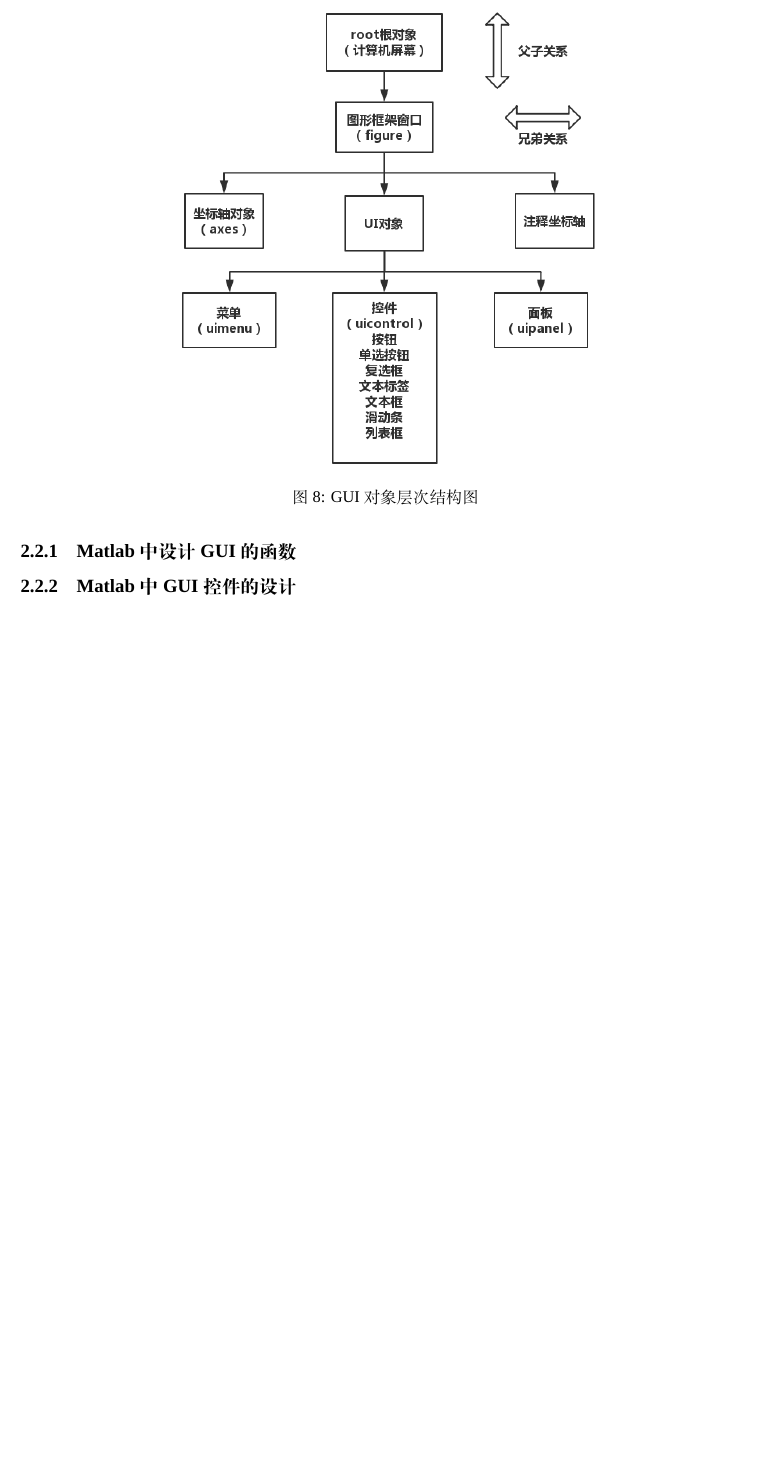
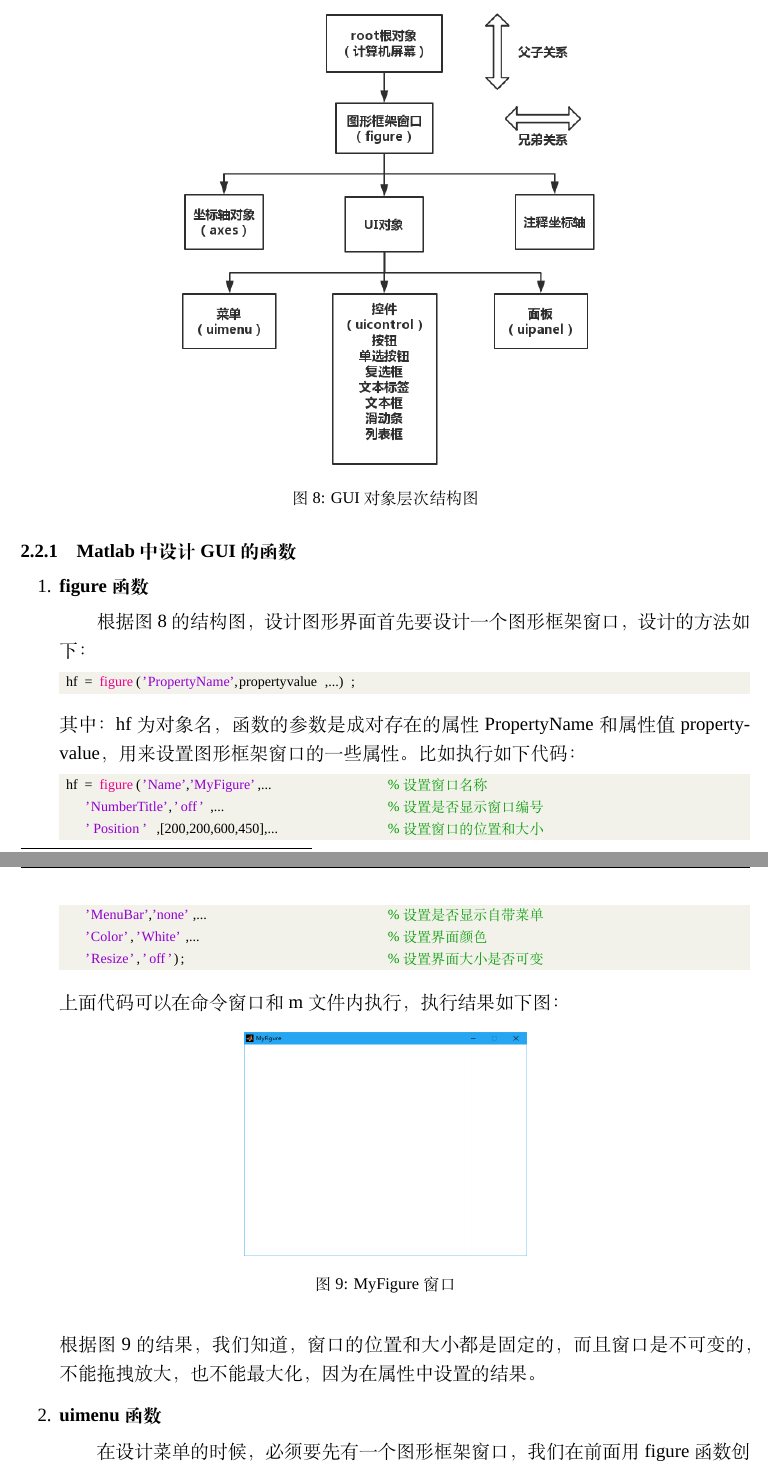
Before and after one commit to AiJiangnan/-, a LaTeX document (防灾科技学院毕业设计模板.tex, which reads 内容2.tex): part of page 24 of 29 before the commit and two parts of pages 24 and 25 of 30 after it, the two joined at a grey line, cut so that both start at the same text, the shorter picture padded with empty space. Compiled offline with XeLaTeX; a missing font is replaced by an installed copy or a similar font.

Commit message:
界面函数

```diff
--- a/内容2.tex
+++ b/内容2.tex
@@ -125,5 +125,28 @@ Matlab编写的代码是以.m结尾的文件格式，m文件分为两种，m脚
 	\caption{GUI对象层次结构图}
 \end{figure}
 \subsubsection{Matlab中设计GUI的函数}
+\begin{enumerate}
+	\item \textbf{figure函数}
 
-\subsubsection{Matlab中GUI控件的设计}
+	\qquad 根据图8的结构图，设计图形界面首先要设计一个图形框架窗口，设计的方法如下：
+	\begin{lstlisting}
+ hf = figure('PropertyName',propertyvalue,...);\end{lstlisting}
+ 	其中：hf为对象名，函数的参数是成对存在的属性PropertyName和属性值propertyvalue，用来设置图形框架窗口的一些属性。比如执行如下代码：
+	\begin{lstlisting}
+ hf = figure('Name','MyFigure',...					% 设置窗口名称
+    'NumberTitle','off',...							% 设置是否显示窗口编号
+    'Position',[200,200,600,450],...				% 设置窗口的位置和大小
+    'MenuBar','none',...							% 设置是否显示自带菜单
+    'Color','White',...								% 设置界面颜色
+    'Resize','off');								% 设置界面大小是否可变\end{lstlisting}
+	上面代码可以在命令窗口和m文件内执行，执行结果如下图：
+	\begin{figure}[H]
+		\centering
+		\includegraphics[scale=0.3]{MyFigure}
+		\caption{MyFigure窗口}
+	\end{figure}
+	根据图9的结果，我们知道，窗口的位置和大小都是固定的，而且窗口是不可变的，不能拖拽放大，也不能最大化，因为在属性中设置的结果。
+	\item \textbf{uimenu函数}
+
+	\qquad 在设计菜单的时候，必须要先有一个图形框架窗口，我们在前面用figure函数创建好的界面基础上设计菜单栏。设计的方法\footnote{参考文献[2]第9章Matlab GUI的组成与结构第183页}如下：
+	\begin{lstlisting}
```
Also changed, not shown: MyFigure.png (added), 内容2.tex (11 more changed lines), 1 other file.
